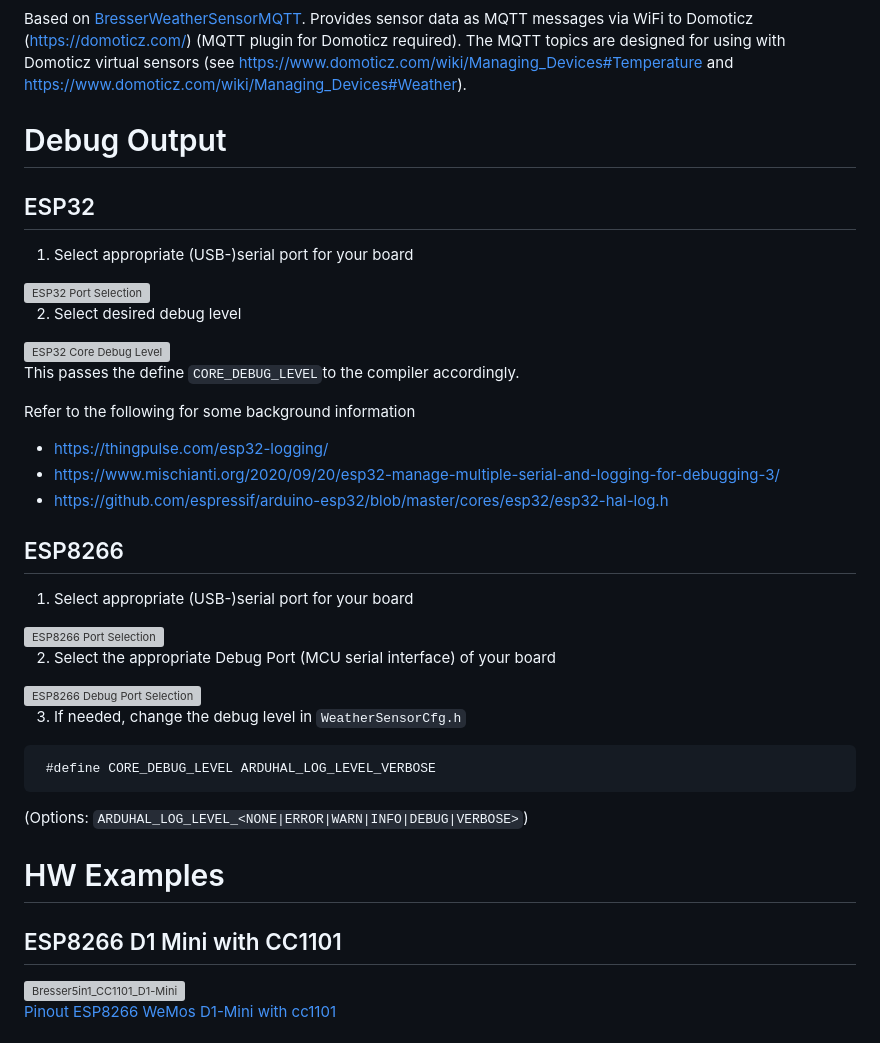
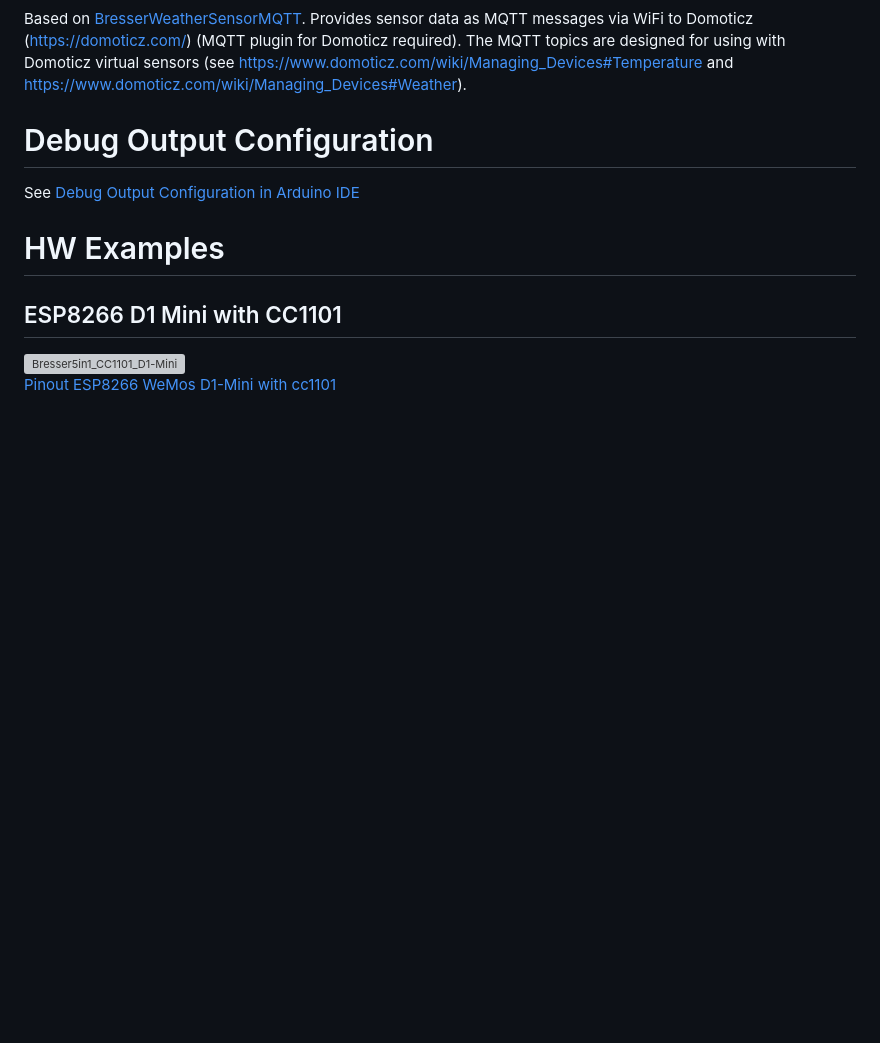
Before and after one commit to matthias-bs/BresserWeatherSensorReceiver, a Markdown page: README.md, the part around the change. Rendered like a GitHub page; blank space fills up the shorter version; grey boxes are pictures that could not be loaded.

````diff
--- a/README.md
+++ b/README.md
@@ -92,40 +92,9 @@ See [examples/BresserWeatherSensorMQTTCustom/Readme.md](https://github.com/matth
 
 Based on [BresserWeatherSensorMQTT](https://github.com/matthias-bs/BresserWeatherSensorReceiver/examples/BresserWeatherSensorMQTT). Provides sensor data as MQTT messages via WiFi to Domoticz (https://domoticz.com/) (MQTT plugin for Domoticz required). The MQTT topics are designed for using with Domoticz virtual sensors (see https://www.domoticz.com/wiki/Managing_Devices#Temperature and https://www.domoticz.com/wiki/Managing_Devices#Weather).
 
-# Debug Output
-## ESP32
+# Debug Output Configuration
 
-1. Select appropriate (USB-)serial port for your board
-
-  <img src="https://user-images.githubusercontent.com/83612361/210953111-3381fcb4-0d39-43f5-bcfe-5d381bc04c00.png" alt="ESP32 Port Selection" width="500">
-
-2. Select desired debug level
-
-  <img src="https://user-images.githubusercontent.com/83612361/210953437-b35a0bb3-df71-4292-ad0b-9e50846d6cc8.png" alt="ESP32 Core Debug Level" width="500">
-
-  This passes the define `CORE_DEBUG_LEVEL`to the compiler accordingly.
-
-Refer to the following for some background information
-* https://thingpulse.com/esp32-logging/
-* https://www.mischianti.org/2020/09/20/esp32-manage-multiple-serial-and-logging-for-debugging-3/
-* https://github.com/espressif/arduino-esp32/blob/master/cores/esp32/esp32-hal-log.h
-
-## ESP8266
-
-1. Select appropriate (USB-)serial port for your board
-
-  <img src="https://user-images.githubusercontent.com/83612361/210953111-3381fcb4-0d39-43f5-bcfe-5d381bc04c00.png" alt="ESP8266 Port Selection" width="500">
-
-2. Select the appropriate Debug Port (MCU serial interface) of your board
-
-  <img src="https://user-images.githubusercontent.com/83612361/210956029-e185a233-ad06-4457-b5a0-655db2177986.png" alt="ESP8266 Debug Port Selection" width="500">
-
-3. If needed, change the debug level in `WeatherSensorCfg.h`
-```
- #define CORE_DEBUG_LEVEL ARDUHAL_LOG_LEVEL_VERBOSE
-```
-
-(Options: `ARDUHAL_LOG_LEVEL_<NONE|ERROR|WARN|INFO|DEBUG|VERBOSE>`)
+See [Debug Output Configuration in Arduino IDE](DEBUG_OUTPUT.md)
 
 # HW Examples
 
````
